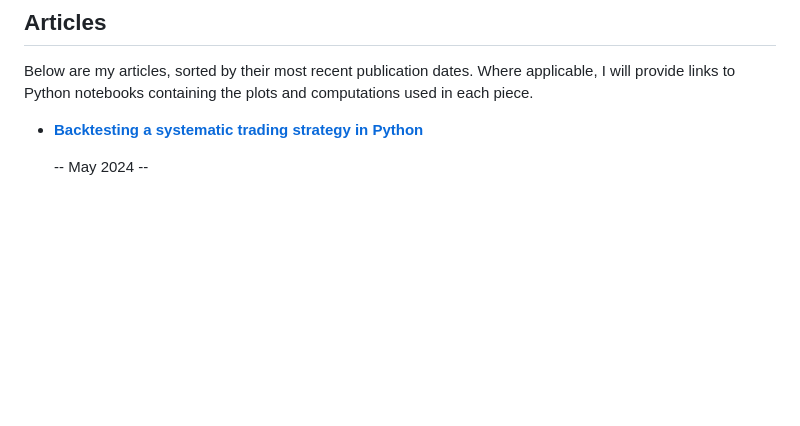
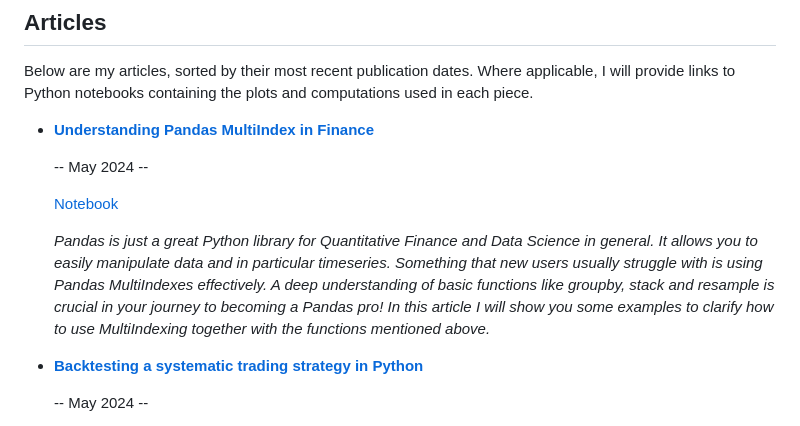
Before and after one commit to Peropero0/quantitative_finance_playground, a Markdown page: README.md, the part around the change. Rendered like a GitHub page; blank space fills up the shorter version.

Commit message:
new article listed

```diff
--- a/README.md
+++ b/README.md
@@ -12,6 +12,14 @@ When I'm not crunching numbers, I'm absorbed in the pages of a book or tending t
 
 ## Articles
 Below are my articles, sorted by their most recent publication dates. Where applicable, I will provide links to Python notebooks containing the plots and computations used in each piece.
+
+- [**Understanding Pandas MultiIndex in Finance**](https://medium.com/@lu.battistoni/understanding-pandas-multiindex-in-finance-cdfdda16f792)
+
+   -- May 2024 --
+
+  [Notebook](https://github.com/Peropero0/quantitative_finance_playground/blob/main/notebooks/general_python_tutorials/multiindexing_tutorial.ipynb)
+
+  *Pandas is just a great Python library for Quantitative Finance and Data Science in general. It allows you to easily manipulate data and in particular timeseries. Something that new users usually struggle with is using Pandas MultiIndexes effectively. A deep understanding of basic functions like groupby, stack and resample is crucial in your journey to becoming a Pandas pro! In this article I will show you some examples to clarify how to use MultiIndexing together with the functions mentioned above.*
 
 
 - [**Backtesting a systematic trading strategy in Python**](https://medium.com/@lu.battistoni/backtesting-a-systematic-trading-strategy-in-python-e08263e888ab)
```
